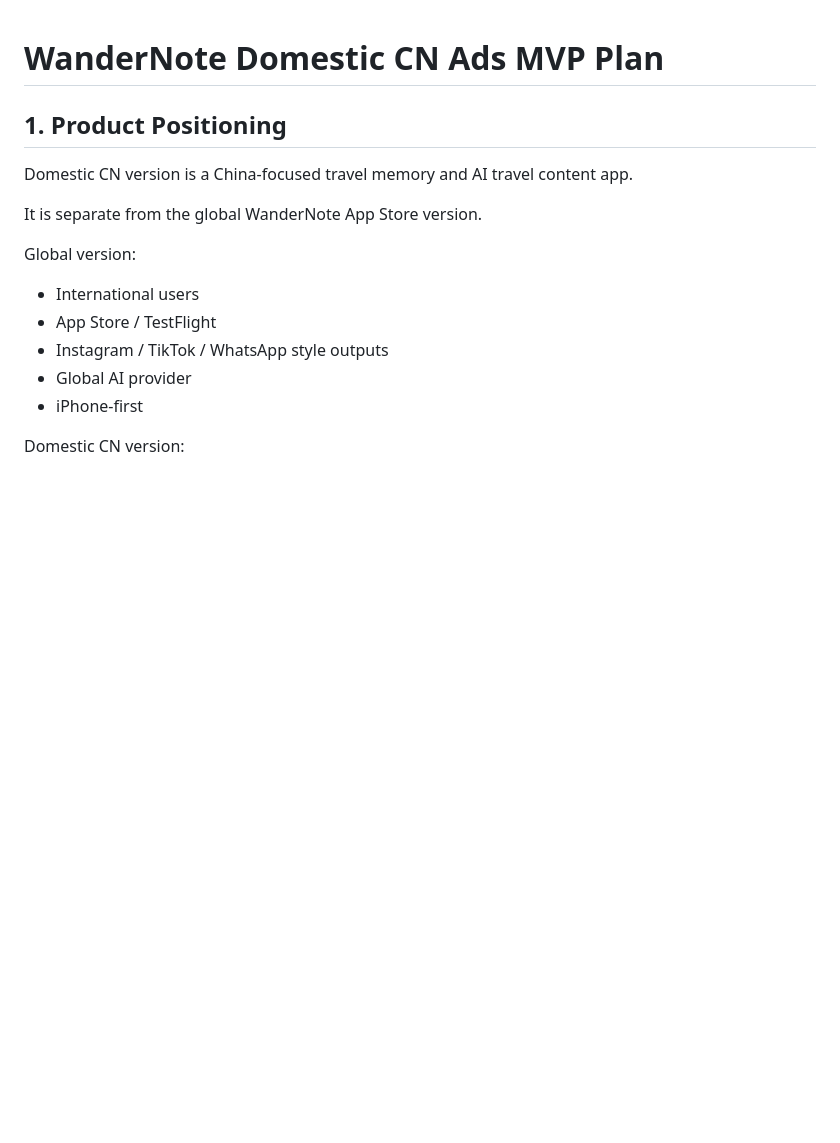
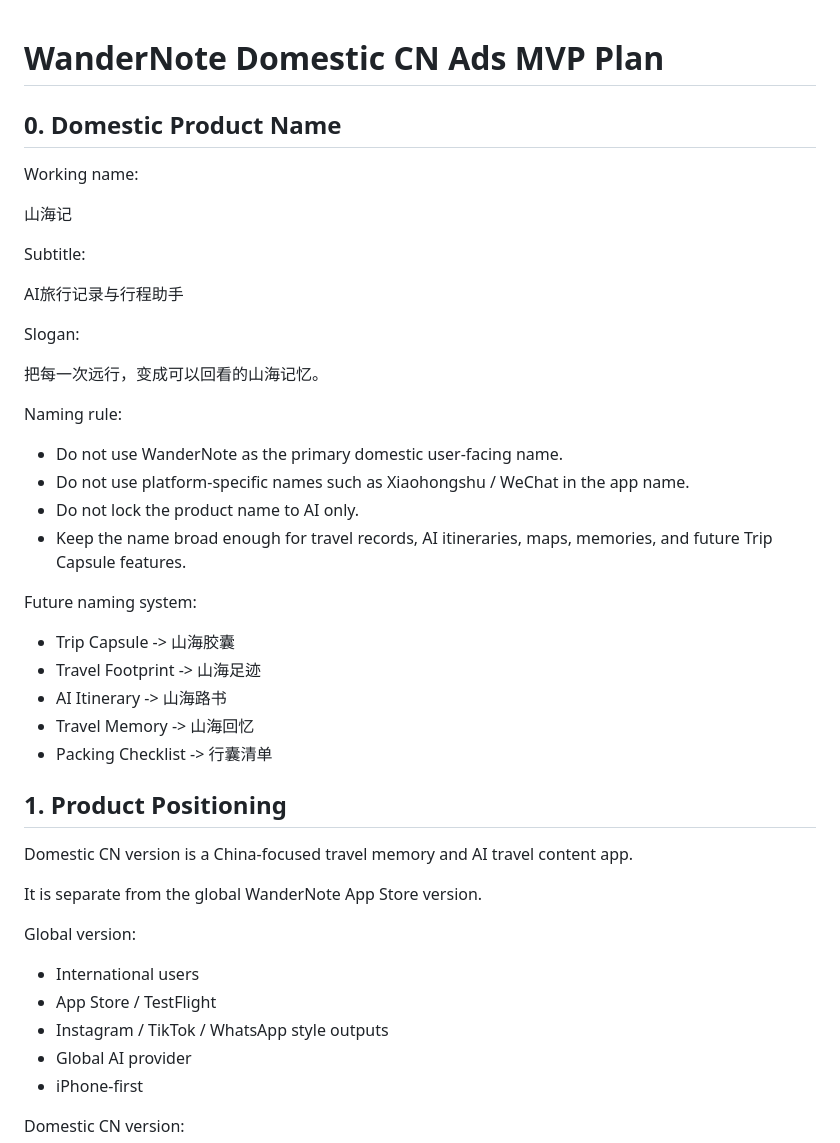
Before and after one commit to cqforest123-wq/wandernote, a Markdown page: DOMESTIC_CN_PLAN.md, the part around the change. Drawn GitHub-style; blank space fills up the shorter version.

Commit message:
docs: add domestic product name ShanHaiJi

```diff
--- a/DOMESTIC_CN_PLAN.md
+++ b/DOMESTIC_CN_PLAN.md
@@ -1,4 +1,31 @@
 # WanderNote Domestic CN Ads MVP Plan
+
+## 0. Domestic Product Name
+
+Working name:
+
+山海记
+
+Subtitle:
+
+AI旅行记录与行程助手
+
+Slogan:
+
+把每一次远行，变成可以回看的山海记忆。
+
+Naming rule:
+- Do not use WanderNote as the primary domestic user-facing name.
+- Do not use platform-specific names such as Xiaohongshu / WeChat in the app name.
+- Do not lock the product name to AI only.
+- Keep the name broad enough for travel records, AI itineraries, maps, memories, and future Trip Capsule features.
+
+Future naming system:
+- Trip Capsule -> 山海胶囊
+- Travel Footprint -> 山海足迹
+- AI Itinerary -> 山海路书
+- Travel Memory -> 山海回忆
+- Packing Checklist -> 行囊清单
 
 ## 1. Product Positioning
 
```
